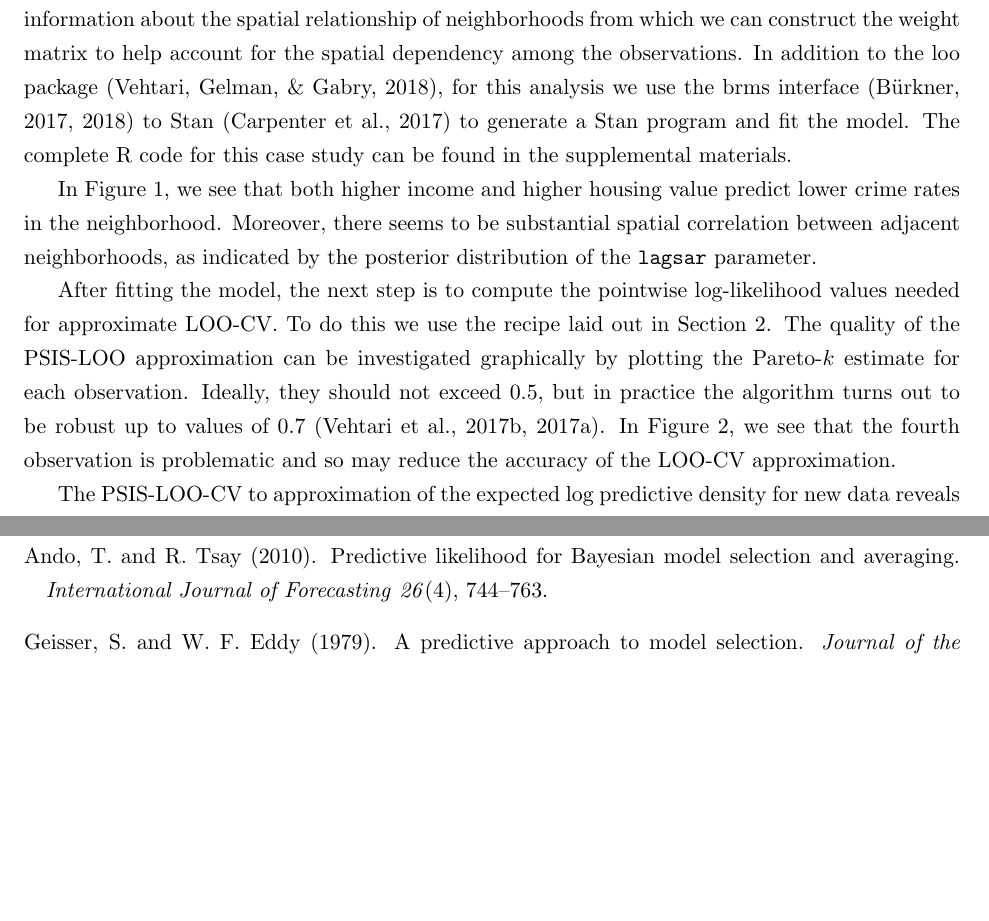
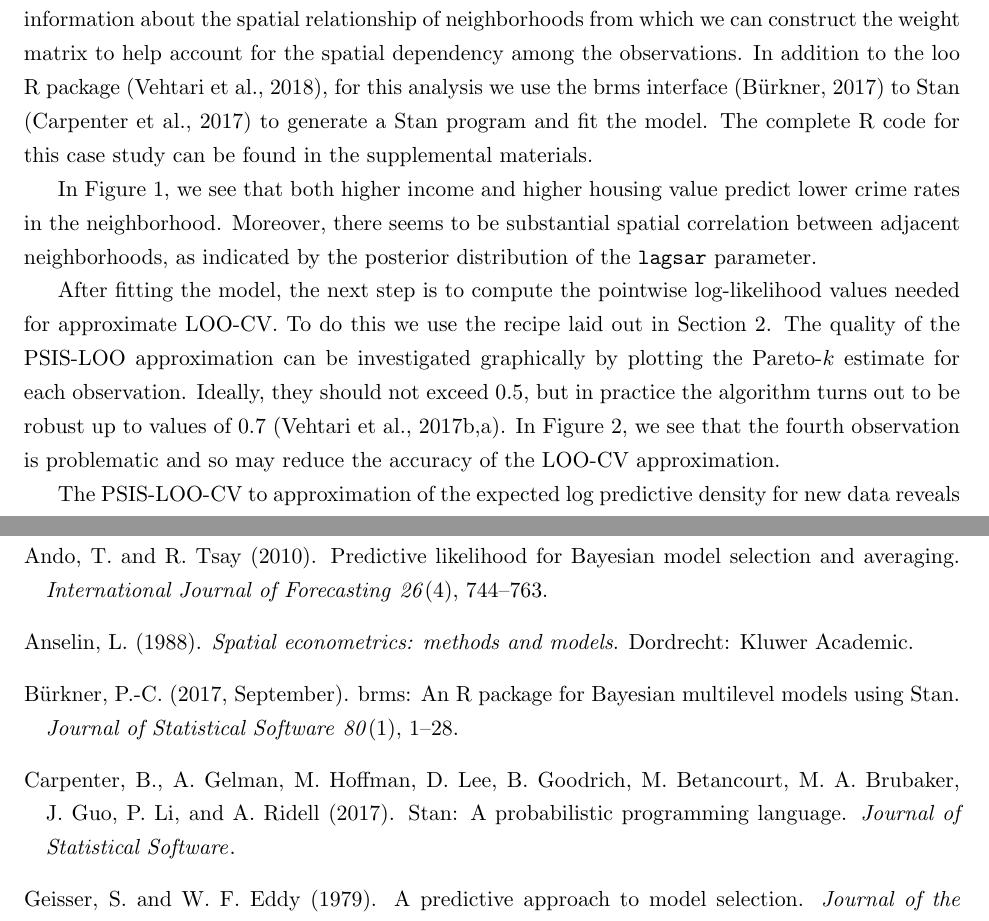
Before and after one commit to paul-buerkner/psis-non-factorized-paper, a LaTeX paper (tex/psis_non_factorizable.tex, which reads tex/psis_non_factorizable.bib): two parts of pages 6 and 9 of 9 before the commit and two parts of pages 6 and 9 of 10 after it, joined at a grey line, cut so that both start at the same text, the shorter picture padded with empty space. Compiled offline with pdfLaTeX.

Commit message:
update bib and affiliation

```diff
--- a/tex/psis_non_factorizable.bib
+++ b/tex/psis_non_factorizable.bib
@@ -115,0 +121,7 @@ year = "1999"
+	Journal = {Journal of Statistical Software},
+	Month = {September},
+	Number = {1},
+	Pages = {1--28},
+	Title = {{brms}: An {R} Package for {Bayesian} Multilevel Models Using {Stan}},
+	Volume = {80},
+	Year = {2017},
@@ -116 +133,14 @@ year = "1999"
+  title     = {Stan: A Probabilistic Programming Language},
+  journal   = {Journal of Statistical Software},
+  year      = {2017},
+  timestamp = {2015.06.19},
+}
+
+@Book{anselin1988,
+  author = {Anselin, L.},
+  year = {1988},
+  title = {Spatial econometrics: methods and models},
+  publisher = {Dordrecht: Kluwer Academic}
+}
+
 @Comment{jabref-meta: databaseType:bibtex;}
--- a/tex/psis_non_factorizable.tex
+++ b/tex/psis_non_factorizable.tex
@@ -48,7 +48,7 @@ We thank Daniel Simpson for useful discussion and the Academy of Finland
 (grants 298742, 313122) for partial support of this work.
 }\vspace{.1in}}
 \author{Paul-Christian B\"{u}rkner\footnote{Department of Psychology, University of M\"{u}nster, Germany.}
-  \and Jonah Gabry\footnote{Institute for Social and Economic Research and Policy, Columbia University.}
+  \and Jonah Gabry\footnote{Applied Statistics Center and Institute for Social and Economic Research and Policy, Columbia University, USA.}
   \and Aki Vehtari\footnote{Department of Computer Science, Aalto University, Finland.
 }\vspace{.1in}}
 \date{\today \vspace{-.1in}}
@@ -365,9 +374,9 @@ household income in units of \$1000 USD. In addition, we have information
 about the spatial relationship of neighborhoods from which we can
 construct the weight matrix to help account for the spatial
 dependency among the observations.
-In addition to the loo package (Vehtari, Gelman, \& Gabry, 2018), for
-this analysis we use the brms interface (Bürkner, 2017, 2018) to Stan
-(Carpenter et al., 2017) to generate a Stan program and fit the model.
+In addition to the loo R package \citep{loo2018}, for
+this analysis we use the brms interface \citep{brms1} to Stan
+\citep{carpenter2017} to generate a Stan program and fit the model.
 The complete R code for this case study can be found in the supplemental materials.
 
 In Figure \ref{fig:plot-lagsar}, we see that both higher income and
@@ -389,13 +398,12 @@ central interval.}
 After fitting the model, the next step is to compute the pointwise
 log-likelihood values needed for approximate LOO-CV. To do this we use
 the recipe laid out in Section \ref{sec-pointwise}. The quality of the PSIS-LOO
-approximation can be investigated
-graphically by plotting the Pareto-\(k\) estimate for each observation.
-Ideally, they should not exceed \(0.5\), but in practice the algorithm
-turns out to be robust up to values of \(0.7\) (Vehtari et al., 2017b,
-2017a). In Figure \ref{fig:psis-res-nb}, we see that the fourth
-observation is problematic and so may reduce the accuracy of the LOO-CV
-approximation.
+approximation can be investigated graphically by plotting the Pareto-\(k\)
+estimate for each observation. Ideally, they should not exceed \(0.5\), but
+in practice the algorithm turns out to be robust up to values of \(0.7\)
+\citep{vehtari2017loo,vehtari2017psis}. In Figure \ref{fig:psis-res-nb},
+we see that the fourth observation is problematic and so may reduce the
+accuracy of the LOO-CV approximation.
 
 \begin{figure}
 \centering
```
Also changed, not shown: tex/psis_non_factorizable.pdf, tex/psis_non_factorizable.bib (10 more changed lines), tex/psis_non_factorizable.tex (29 more changed lines).
